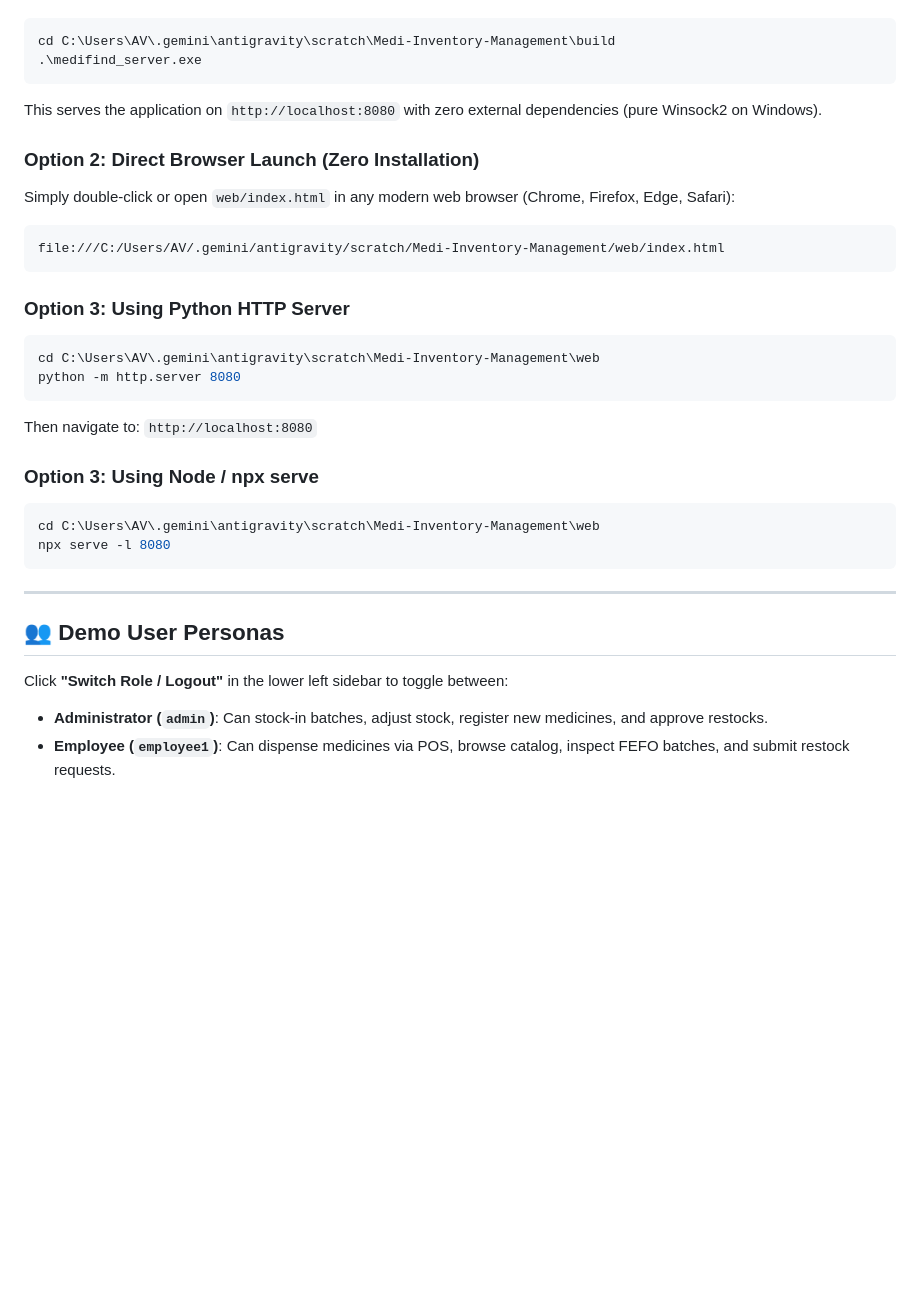
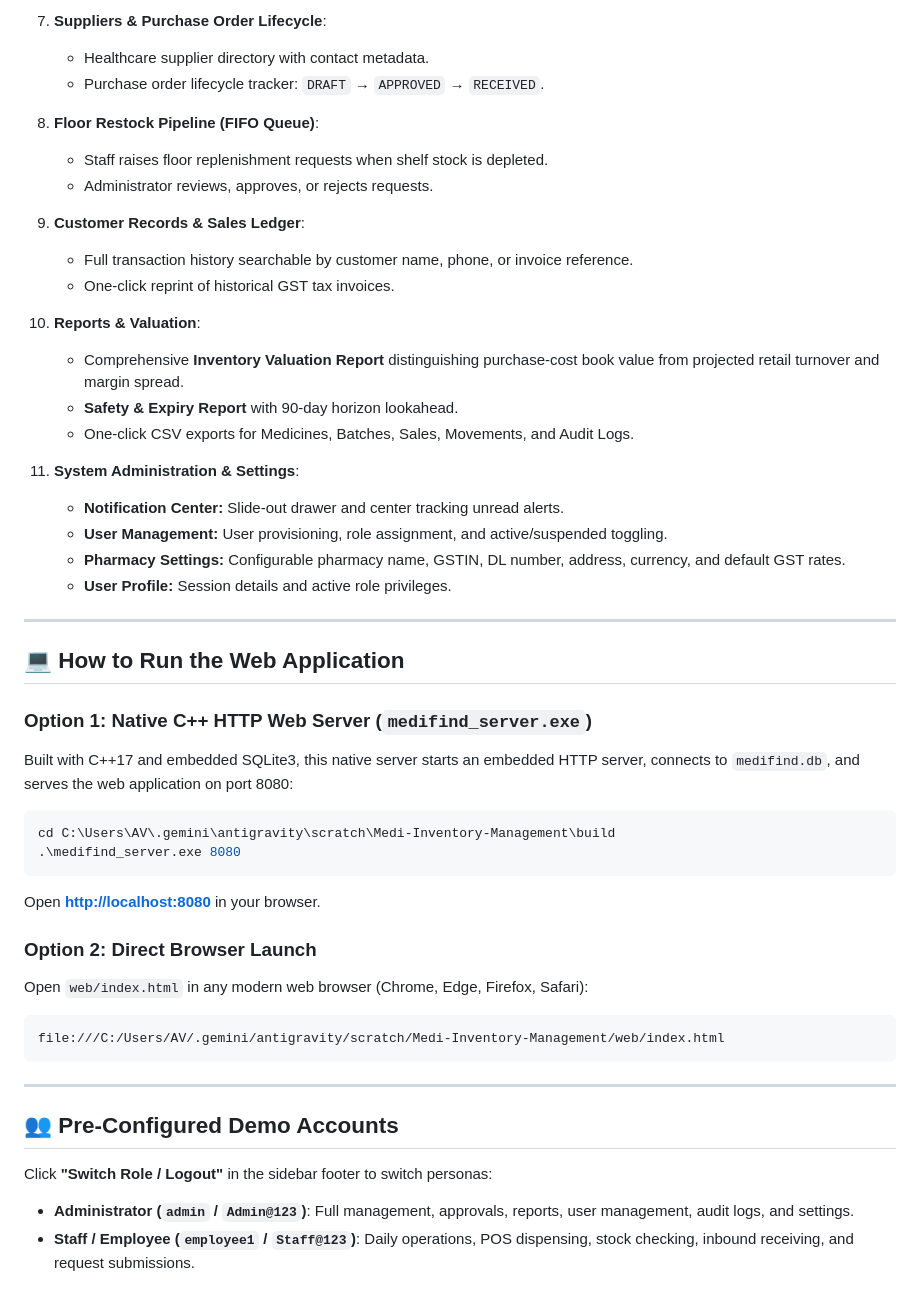
Before and after one commit to topxashishsinghhh-sketch/MediFind, a Markdown page: web/README.md, the part around one of its changes. GitHub-like rendering; blank space fills up the shorter version.

````diff
--- a/web/README.md
+++ b/web/README.md
@@ -58,32 +52,48 @@ Built with C++17 and SQLite3, this native server starts an embedded HTTP server,
+7. **Suppliers & Purchase Order Lifecycle**:
+   - Healthcare supplier directory with contact metadata.
+   - Purchase order lifecycle tracker: `DRAFT` &rarr; `APPROVED` &rarr; `RECEIVED`.
+
+8. **Floor Restock Pipeline (FIFO Queue)**:
+   - Staff raises floor replenishment requests when shelf stock is depleted.
+   - Administrator reviews, approves, or rejects requests.
+
+9. **Customer Records & Sales Ledger**:
+   - Full transaction history searchable by customer name, phone, or invoice reference.
+   - One-click reprint of historical GST tax invoices.
+
+10. **Reports & Valuation**:
+    - Comprehensive **Inventory Valuation Report** distinguishing purchase-cost book value from projected retail turnover and margin spread.
+    - **Safety & Expiry Report** with 90-day horizon lookahead.
+    - One-click CSV exports for Medicines, Batches, Sales, Movements, and Audit Logs.
+
+11. **System Administration & Settings**:
+    - **Notification Center:** Slide-out drawer and center tracking unread alerts.
+    - **User Management:** User provisioning, role assignment, and active/suspended toggling.
+    - **Pharmacy Settings:** Configurable pharmacy name, GSTIN, DL number, address, currency, and default GST rates.
+    - **User Profile:** Session details and active role privileges.
+
+---
+
+## 💻 How to Run the Web Application
+
+### Option 1: Native C++ HTTP Web Server (`medifind_server.exe`)
+Built with C++17 and embedded SQLite3, this native server starts an embedded HTTP server, connects to `medifind.db`, and serves the web application on port 8080:
 ```powershell
 cd C:\Users\AV\.gemini\antigravity\scratch\Medi-Inventory-Management\build
-.\medifind_server.exe
+.\medifind_server.exe 8080
 ```
-This serves the application on `http://localhost:8080` with zero external dependencies (pure Winsock2 on Windows).
+Open **[http://localhost:8080](http://localhost:8080)** in your browser.
 
-### Option 2: Direct Browser Launch (Zero Installation)
-Simply double-click or open `web/index.html` in any modern web browser (Chrome, Firefox, Edge, Safari):
+### Option 2: Direct Browser Launch
+Open `web/index.html` in any modern web browser (Chrome, Edge, Firefox, Safari):
 ```
 file:///C:/Users/AV/.gemini/antigravity/scratch/Medi-Inventory-Management/web/index.html
 ```
 
-### Option 3: Using Python HTTP Server
-```powershell
-cd C:\Users\AV\.gemini\antigravity\scratch\Medi-Inventory-Management\web
-python -m http.server 8080
-```
-Then navigate to: `http://localhost:8080`
-
-### Option 3: Using Node / npx serve
-```powershell
-cd C:\Users\AV\.gemini\antigravity\scratch\Medi-Inventory-Management\web
-npx serve -l 8080
-```
-
 ---
 
-## 👥 Demo User Personas
+## 👥 Pre-Configured Demo Accounts
 
-Click **"Switch Role / Logout"** in the lower left sidebar to toggle between:
-- **Administrator (`admin`)**: Can stock-in batches, adjust stock, register new medicines, and approve restocks.
-- **Employee (`employee1`)**: Can dispense medicines via POS, browse catalog, inspect FEFO batches, and submit restock requests.
+Click **"Switch Role / Logout"** in the sidebar footer to switch personas:
+* **Administrator (`admin` / `Admin@123`)**: Full management, approvals, reports, user management, audit logs, and settings.
+* **Staff / Employee (`employee1` / `Staff@123`)**: Daily operations, POS dispensing, stock checking, inbound receiving, and request submissions.
````
Also changed, not shown: other parts of web/README.md (+42 -48 lines), README.md (+12 -11 lines).
